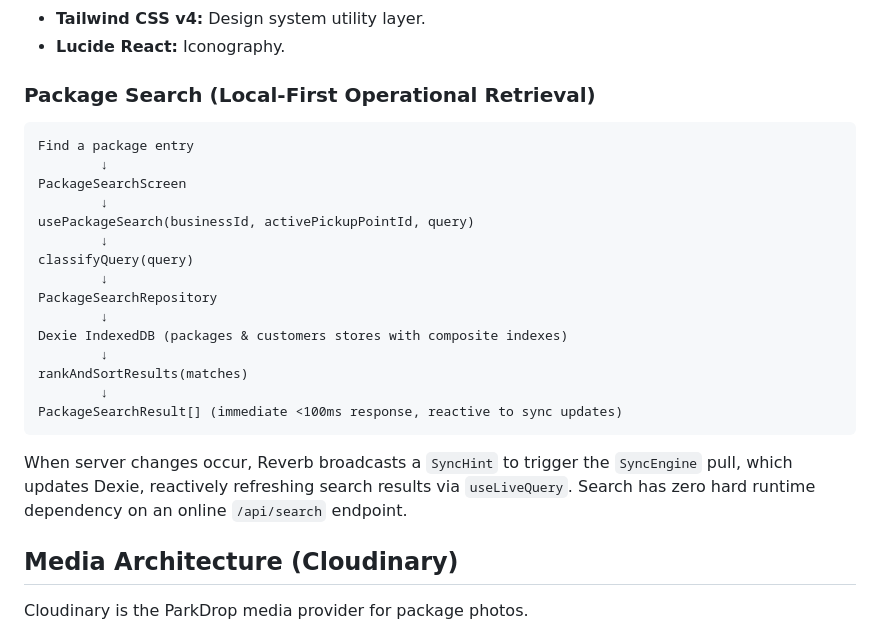
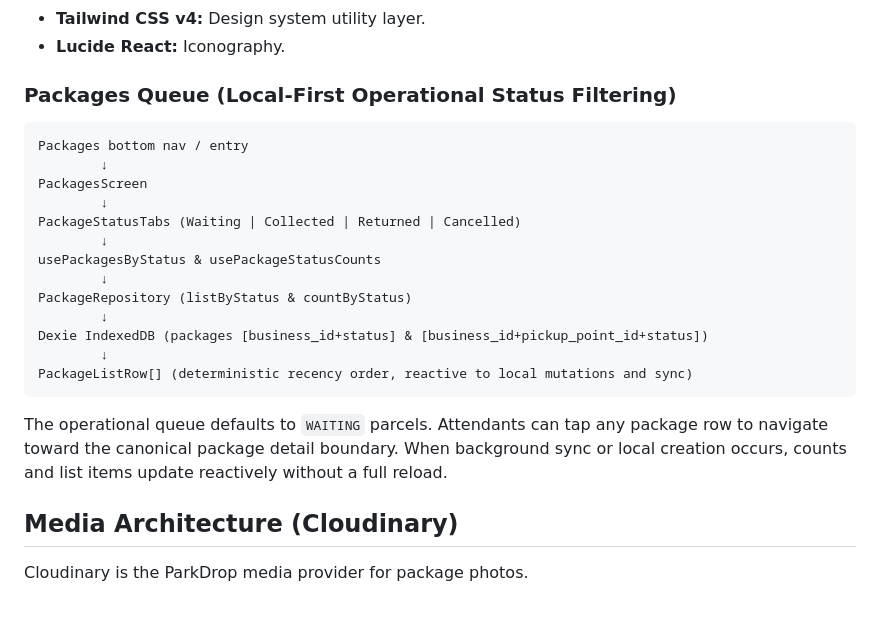
Before and after one commit to AfuBasic/parkdrop, a Markdown page: docs/architecture.md, the part around the change. GitHub-like rendering; blank space fills up the shorter version.

````diff
--- a/docs/architecture.md
+++ b/docs/architecture.md
@@ -72,25 +72,24 @@ ParkDrop is designed to operate reliably in environments with intermittent conne
 *   **Tailwind CSS v4:** Design system utility layer.
 *   **Lucide React:** Iconography.
 
-### Package Search (Local-First Operational Retrieval)
+### Packages Queue (Local-First Operational Status Filtering)
 ```
-Find a package entry
+Packages bottom nav / entry
         ↓
-PackageSearchScreen
+PackagesScreen
         ↓
-usePackageSearch(businessId, activePickupPointId, query)
+PackageStatusTabs (Waiting | Collected | Returned | Cancelled)
         ↓
-classifyQuery(query)
+usePackagesByStatus & usePackageStatusCounts
         ↓
-PackageSearchRepository
+PackageRepository (listByStatus & countByStatus)
         ↓
-Dexie IndexedDB (packages & customers stores with composite indexes)
+Dexie IndexedDB (packages [business_id+status] & [business_id+pickup_point_id+status])
         ↓
-rankAndSortResults(matches)
-        ↓
-PackageSearchResult[] (immediate <100ms response, reactive to sync updates)
+PackageListRow[] (deterministic recency order, reactive to local mutations and sync)
 ```
-When server changes occur, Reverb broadcasts a `SyncHint` to trigger the `SyncEngine` pull, which updates Dexie, reactively refreshing search results via `useLiveQuery`. Search has zero hard runtime dependency on an online `/api/search` endpoint.
+The operational queue defaults to `WAITING` parcels. Attendants can tap any package row to navigate toward the canonical package detail boundary. When background sync or local creation occurs, counts and list items update reactively without a full reload.
+
 
 
 ## Media Architecture (Cloudinary)
````
Also changed, not shown: docs/PARKDROP_MASTER_CONTEXT.md (+14 -1 lines), docs/design-system.md (+4 -2 lines).
